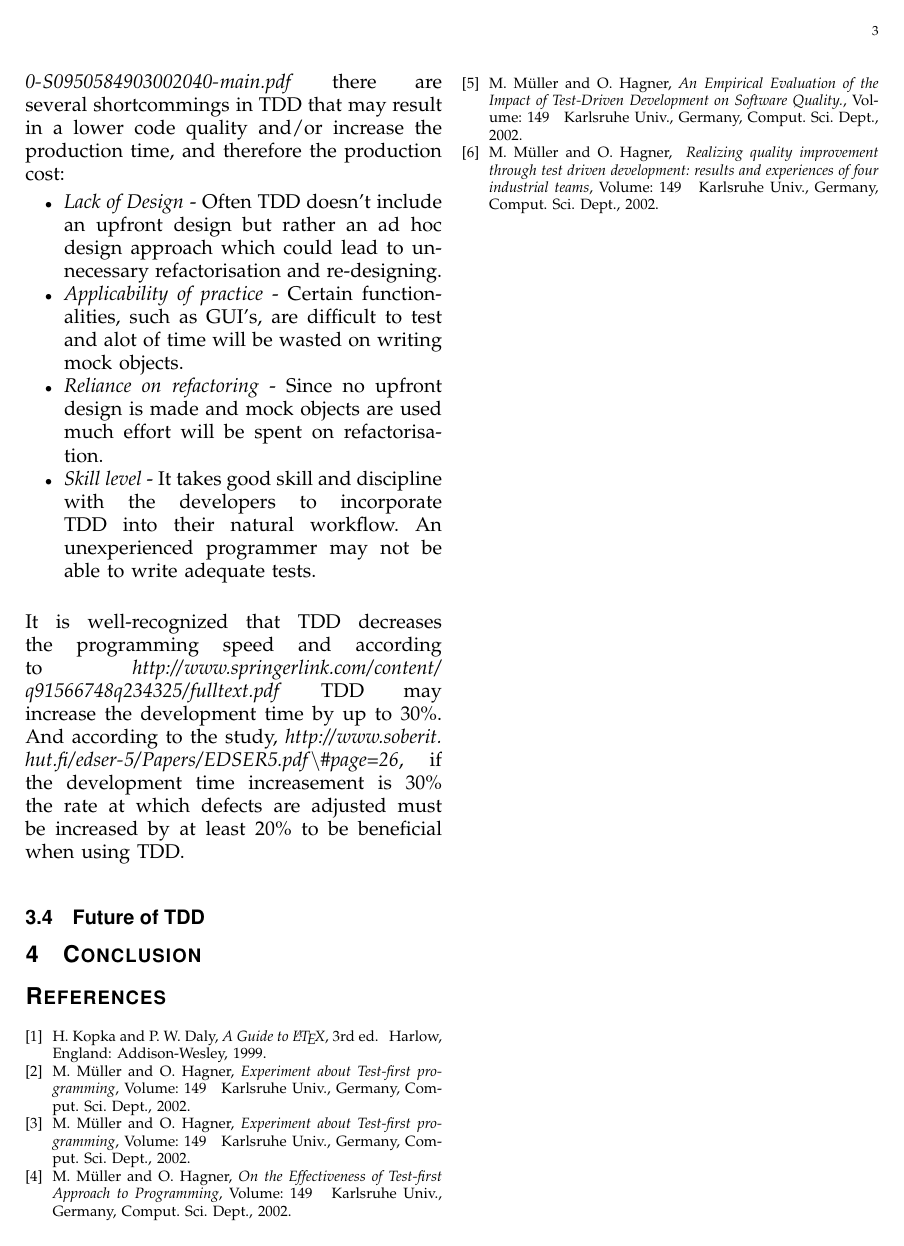
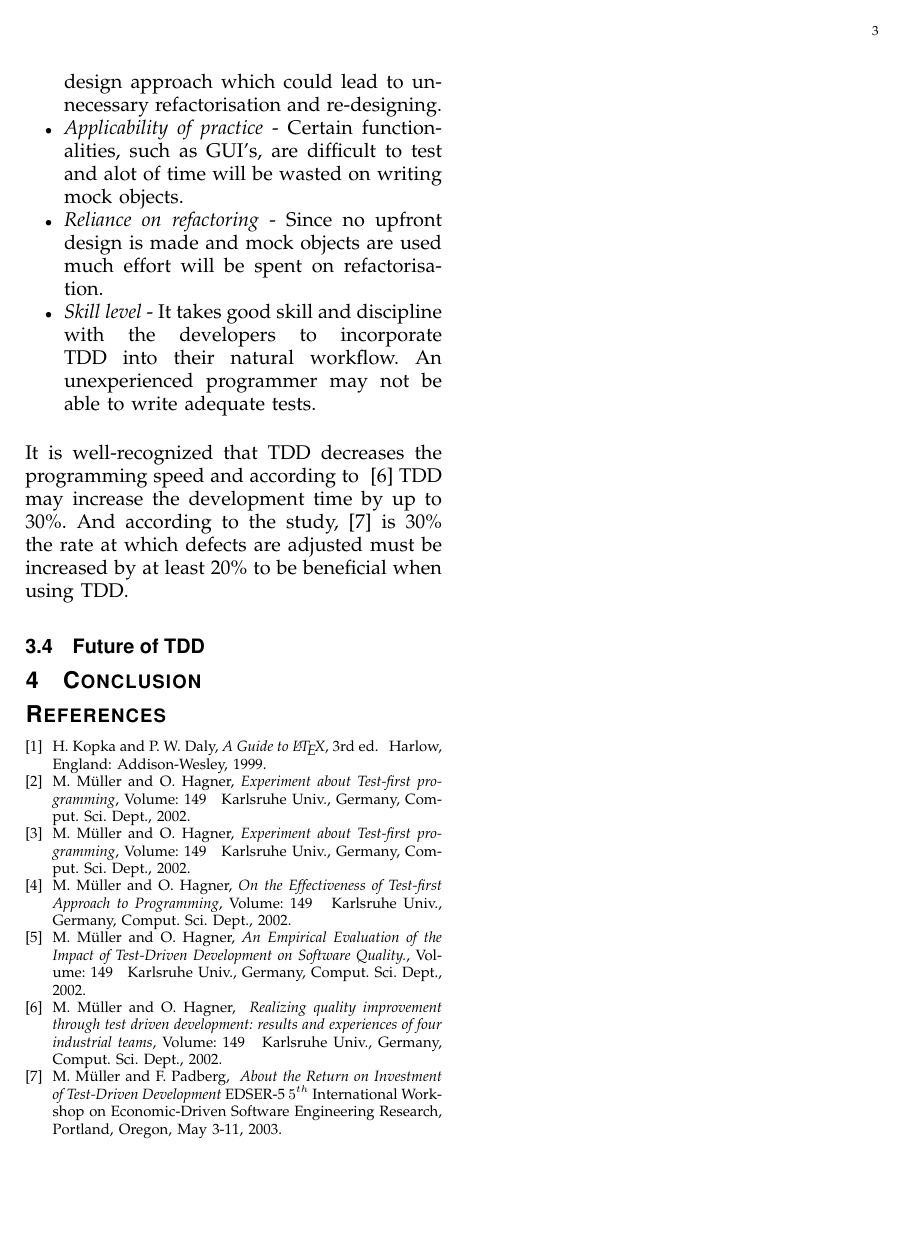
Before and after one commit to johhal/ETS200-Agile-Testing, a LaTeX paper (AgileMain.tex, which reads drawbacks.tex): page 3 of 3. Compiled offline with pdfLaTeX.

Commit message:
Fixat referenser i drawback

```diff
--- a/AgileMain.tex
+++ b/AgileMain.tex
@@ -1066,6 +1066,9 @@ M.~M\"{u}ller and O.~Hagner, \emph{	Realizing quality improvement through test d
 	teams}, Volume: 149\hskip 1em plus
   0.5em minus 0.4em\relax Karlsruhe Univ., Germany, Comput. Sci. Dept., 2002.
 
+\bibitem{tddroi}
+M.~M\"{u}ller and F.~Padberg, \emph{ About the Return on Investment of Test-Driven Development}
+  EDSER-5 $5^{th}$ International Workshop on Economic-Driven Software Engineering Research, Portland, Oregon, May 3-11, 2003.
 
 
 \end{thebibliography}
--- a/drawbacks.tex
+++ b/drawbacks.tex
@@ -14,5 +14,5 @@ According to \textit{\url{http://www.sciencedirect.com/science?_ob=MiamiImageURL
  \item \textit{Skill level} - It takes good skill and discipline with the developers to incorporate TDD into their natural workflow. An unexperienced programmer may not be able to write adequate tests.\\
 \end{itemize}
 
-\noindent It is well-recognized that TDD decreases the programming speed and according to \textit{\url{http://www.springerlink.com/content/q91566748q234325/fulltext.pdf}} TDD may increase the development time by up to 30\%.
-And according to the study, \textit{\url{http://www.soberit.hut.fi/edser-5/Papers/EDSER5.pdf\#page=26}}, if the development time increasement is 30\% the rate at which defects are adjusted must be increased by at least 20\% to be beneficial when using TDD.
+\noindent It is well-recognized that TDD decreases the programming speed and according to ~\cite{microsoftibm} TDD may increase the development time by up to 30\%.
+And according to the study,~\cite{tddroi} is 30\% the rate at which defects are adjusted must be increased by at least 20\% to be beneficial when using TDD.
```
Also changed, not shown: drawbacks.tex (2 more changed lines).
